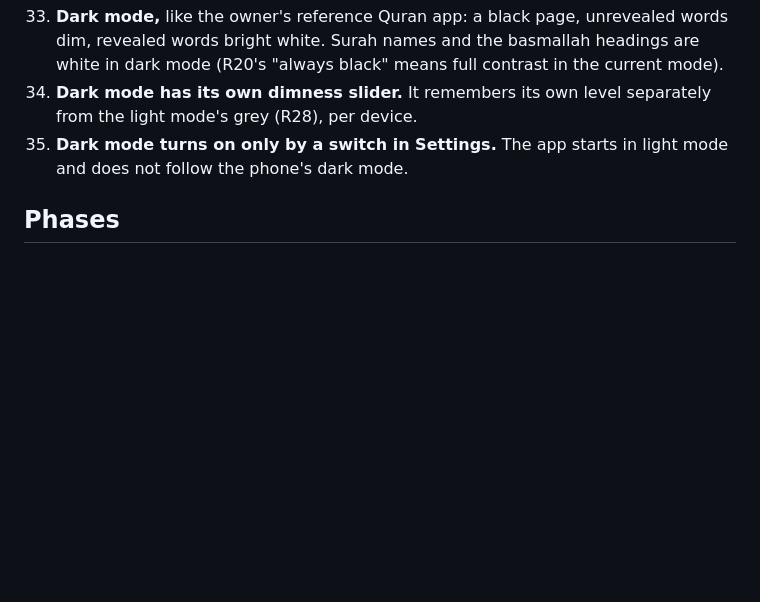
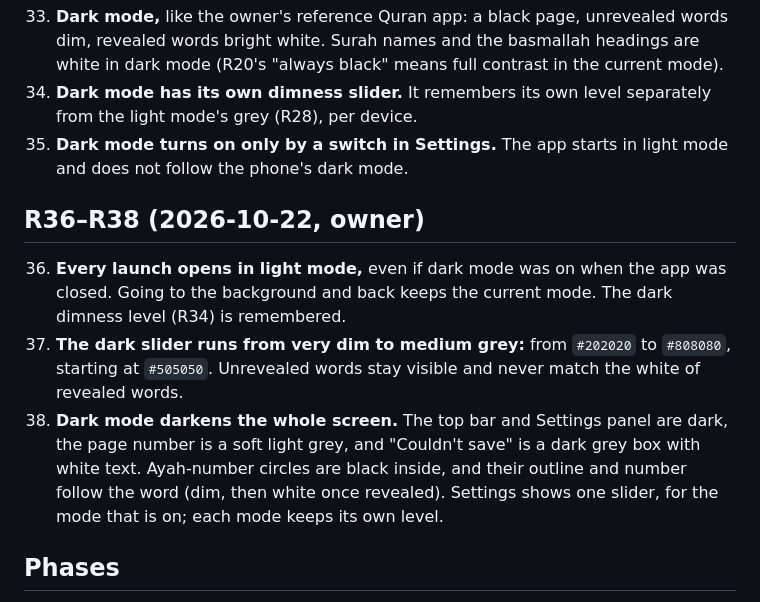
Before and after one commit to ahmadjz/grey-mushaf, a Markdown page: docs/rulings.md, the part around the change. GitHub-like rendering; blank space fills up the shorter version.

Commit message:
Add rulings R36-R38 on dark mode details

```diff
--- a/docs/rulings.md
+++ b/docs/rulings.md
@@ -146,6 +146,17 @@ Revealed words are weak spots and stay black, so over time the owner remembers w
 35. **Dark mode turns on only by a switch in Settings.** The app starts in light mode and does not
     follow the phone's dark mode.
 
+## R36–R38 (2026-10-22, owner)
+
+36. **Every launch opens in light mode,** even if dark mode was on when the app was closed. Going to
+    the background and back keeps the current mode. The dark dimness level (R34) is remembered.
+37. **The dark slider runs from very dim to medium grey:** from `#202020` to `#808080`, starting at
+    `#505050`. Unrevealed words stay visible and never match the white of revealed words.
+38. **Dark mode darkens the whole screen.** The top bar and Settings panel are dark, the page number
+    is a soft light grey, and "Couldn't save" is a dark grey box with white text. Ayah-number circles
+    are black inside, and their outline and number follow the word (dim, then white once revealed).
+    Settings shows one slider, for the mode that is on; each mode keeps its own level.
+
 ## Phases
 
 0. **Feasibility spike:** get the 1441 word data (QUL V4 layout plus words, and fonts if they can be
```
